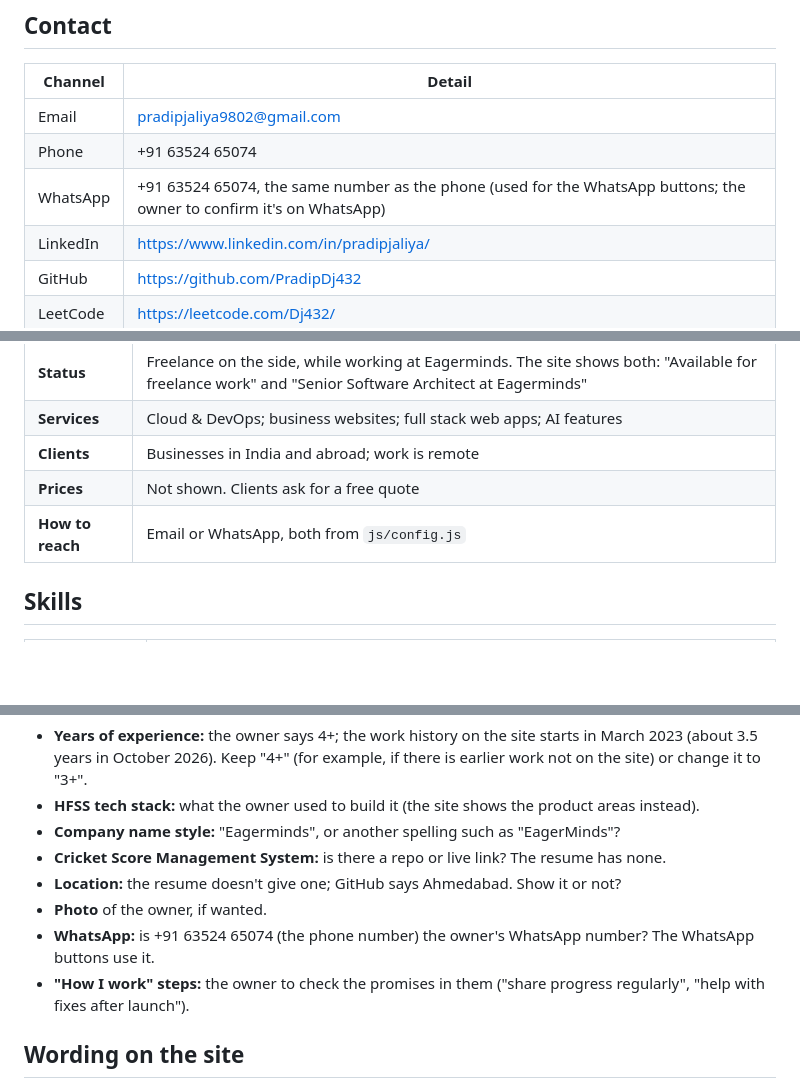
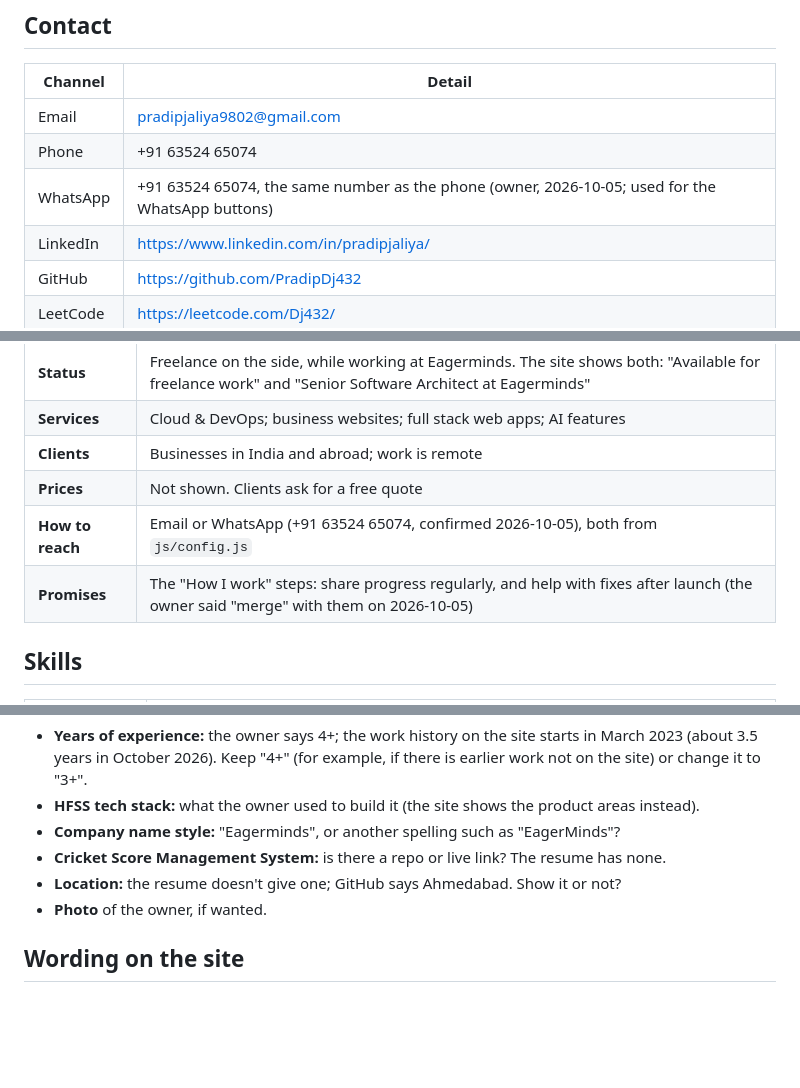
Before and after one commit to PradipDj432/portfolio, a Markdown page: profile.md, 3 parts joined by grey strips. Rendered like a GitHub page; blank space fills up the shorter version.

```diff
--- a/profile.md
+++ b/profile.md
@@ -42,7 +42,7 @@ Given by the owner on 2026-10-04 (D-011).
 |---|---|
 | Email | pradipjaliya9802@gmail.com |
 | Phone | +91 63524 65074 |
-| WhatsApp | +91 63524 65074, the same number as the phone (used for the WhatsApp buttons; the owner to confirm it's on WhatsApp) |
+| WhatsApp | +91 63524 65074, the same number as the phone (owner, 2026-10-05; used for the WhatsApp buttons) |
 | LinkedIn | https://www.linkedin.com/in/pradipjaliya/ |
 | GitHub | https://github.com/PradipDj432 |
 | LeetCode | https://leetcode.com/Dj432/ |
@@ -57,7 +57,8 @@ The owner's answers on 2026-10-05 (D-017):
 | **Services** | Cloud & DevOps; business websites; full stack web apps; AI features |
 | **Clients** | Businesses in India and abroad; work is remote |
 | **Prices** | Not shown. Clients ask for a free quote |
-| **How to reach** | Email or WhatsApp, both from `js/config.js` |
+| **How to reach** | Email or WhatsApp (+91 63524 65074, confirmed 2026-10-05), both from `js/config.js` |
+| **Promises** | The "How I work" steps: share progress regularly, and help with fixes after launch (the owner said "merge" with them on 2026-10-05) |
 
 ## Skills
 | Area | Skills |
@@ -176,8 +177,6 @@ Tracked in `backlog.md`. Until answered, nothing about these goes on the site, e
 - **Cricket Score Management System:** is there a repo or live link? The resume has none.
 - **Location:** the resume doesn't give one; GitHub says Ahmedabad. Show it or not?
 - **Photo** of the owner, if wanted.
-- **WhatsApp:** is +91 63524 65074 (the phone number) the owner's WhatsApp number? The WhatsApp buttons use it.
-- **"How I work" steps:** the owner to check the promises in them ("share progress regularly", "help with fixes after launch").
 
 ## Wording on the site
 The main lines as the site writes them, built from the facts above. The owner reviewed the live site on 2026-10-04 ("looks good"). When a fact changes, change these lines and the matching text in `index.html` together, so every place says the same thing.
```
Also changed, not shown: backlog.md (+6 -7 lines), progress.md (+8 -8 lines).
